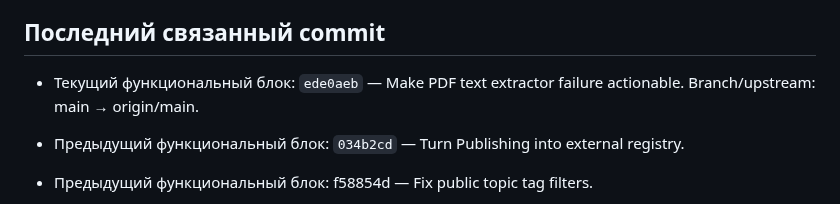
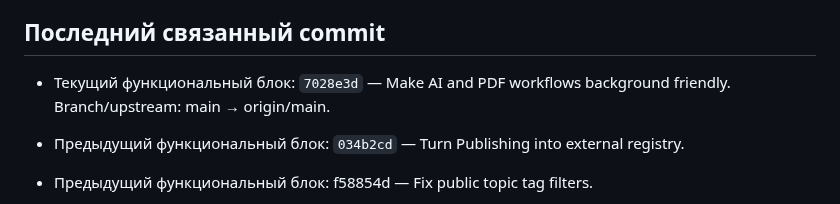
Before and after one commit to VAtapin/atapin-media, a Markdown page: PROJECT_STATUS.md, the part around the change. Rendered like a GitHub page.

Commit message:
Update project status

```diff
--- a/PROJECT_STATUS.md
+++ b/PROJECT_STATUS.md
@@ -103,7 +103,7 @@
 
 ## Последний связанный commit
 
-- Текущий функциональный блок: `ede0aeb` — Make PDF text extractor failure actionable. Branch/upstream: main → origin/main.
+- Текущий функциональный блок: `7028e3d` — Make AI and PDF workflows background friendly. Branch/upstream: main → origin/main.
 
 - Предыдущий функциональный блок: `034b2cd` — Turn Publishing into external registry.
 
```
